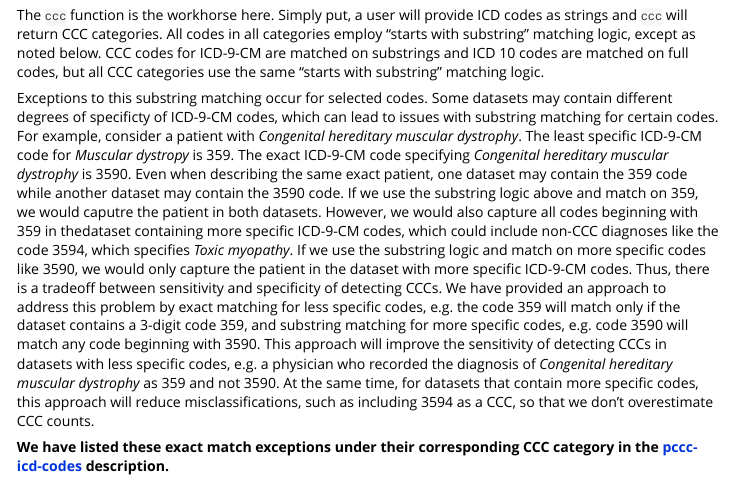
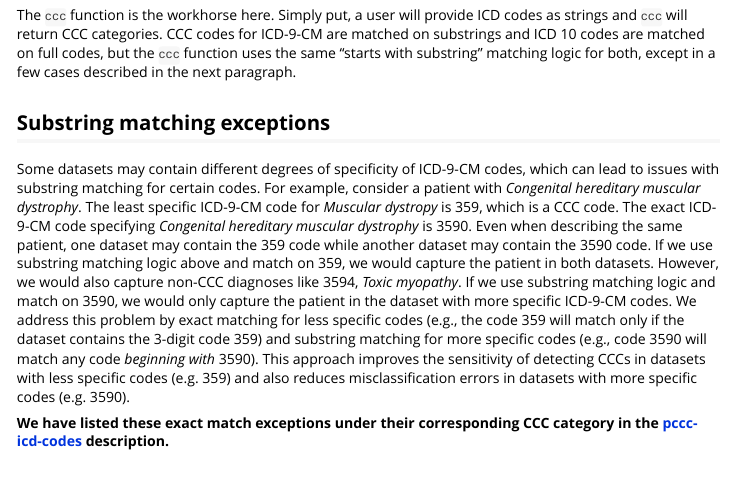
Before and after one commit to CUD2V/pccc, an R Markdown document (vignettes/pccc-overview.Rmd): the page in a window 1100 px wide, from 1250 px down. Rendered offline with R 4.5, knitr and Pandoc, with nearby package versions; some code elsewhere in the file could not run offline.

Commit message:
attempting revisions for clarity in overview vignette

```diff
--- a/vignettes/pccc-overview.Rmd
+++ b/vignettes/pccc-overview.Rmd
@@ -60,13 +60,16 @@ CCC categorization as both Gastrointestinal and Technology Dependency:
 To see actual specific ICD codes by category, see [pccc-icd-codes](pccc-icd-codes.html).
 
 # Generating CCC categories from ICD codes
-The `ccc` function is the workhorse here. Simply put, a user will provide ICD codes as strings and `ccc` will return CCC categories. All codes in all categories employ "starts with substring" matching logic, except as noted below. CCC codes for ICD-9-CM are matched on substrings and ICD 10 codes are matched on full codes, but all CCC categories use the same "starts with substring" matching logic.
+The `ccc` function is the workhorse here. Simply put, a user will provide ICD codes as strings and `ccc` will return CCC categories. CCC codes for ICD-9-CM are matched on substrings and ICD 10 codes are matched on full codes, but the `ccc` function uses the same "starts with substring" matching logic for both, except in a few cases described in the next paragraph.
 
-Exceptions to this substring matching occur for selected codes. Some datasets may contain different degrees of specificty of ICD-9-CM codes, which can lead to issues with substring matching for certain codes. For example, consider a patient with _Congenital hereditary muscular dystrophy_. The least specific ICD-9-CM code for _Muscular dystropy_ is 359. The exact ICD-9-CM code specifying _Congenital hereditary muscular dystrophy_ is 3590. Even when describing the same exact patient, one dataset may contain the 359 code while another dataset may contain the 3590 code. If we use the substring logic above and match on 359, we would caputre the patient in both datasets. However, we would also capture all codes beginning with 359 in thedataset containing more specific ICD-9-CM codes, which could include non-CCC diagnoses like the code 3594, which specifies _Toxic myopathy_. If we use the substring logic and match on more specific codes like 3590, we would only capture the patient in the dataset with more specific ICD-9-CM codes. Thus, there is a tradeoff between sensitivity and specificity of detecting CCCs. We have provided an approach to address this problem by exact matching for less specific codes, e.g. the code 359 will match only if the dataset contains a 3-digit code 359, and substring matching for more specific codes, e.g. code 3590 will match any code beginning with 3590. This approach will improve the sensitivity of detecting CCCs in datasets with less specific codes, e.g. a physician who recorded the diagnosis of _Congenital hereditary muscular dystrophy_ as 359 and not 3590. At the same time, for datasets that contain more specific codes, this approach will reduce misclassifications, such as including 3594 as a CCC, so that we don't overestimate CCC counts.
+## Substring matching exceptions
+
+Some datasets may contain different degrees of specificity of ICD-9-CM codes, which can lead to issues with substring matching for certain codes. For example, consider a patient with _Congenital hereditary muscular dystrophy_. The least specific ICD-9-CM code for _Muscular dystropy_ is 359, which is a CCC code. The exact ICD-9-CM code specifying _Congenital hereditary muscular dystrophy_ is 3590. Even when describing the same patient, one dataset may contain the 359 code while another dataset may contain the 3590 code. If we use substring matching logic above and match on 359, we would capture the patient in both datasets. However, we would also capture non-CCC diagnoses like 3594, _Toxic myopathy_. If we use substring matching logic and match on 3590, we would only capture the patient in the dataset with more specific ICD-9-CM codes. We address this problem by exact matching for less specific codes (e.g., the code 359 will match only if the dataset contains the 3-digit code 359) and substring matching for more specific codes (e.g., code 3590 will match any code _beginning with_ 3590). This approach improves the sensitivity of detecting CCCs in datasets with less specific codes (e.g. 359) and also reduces misclassification errors in datasets with more specific codes (e.g. 3590).
 
 **We have listed these exact match exceptions under their corresponding CCC category in the [pccc-icd-codes](pccc-icd-codes.html) description.**
 
 # Preparing ICD-9-CM and ICD-10-CM codes for analysis using the PCCC package
+
 **Users of the `pccc` package will need to pre-process the ICD-9 and ICD-10 codes in their data so that the strings are formatted in the way that the `pccc` package will recognize them.**
 
 Specific rules to format ICD Codes correctly:
```
